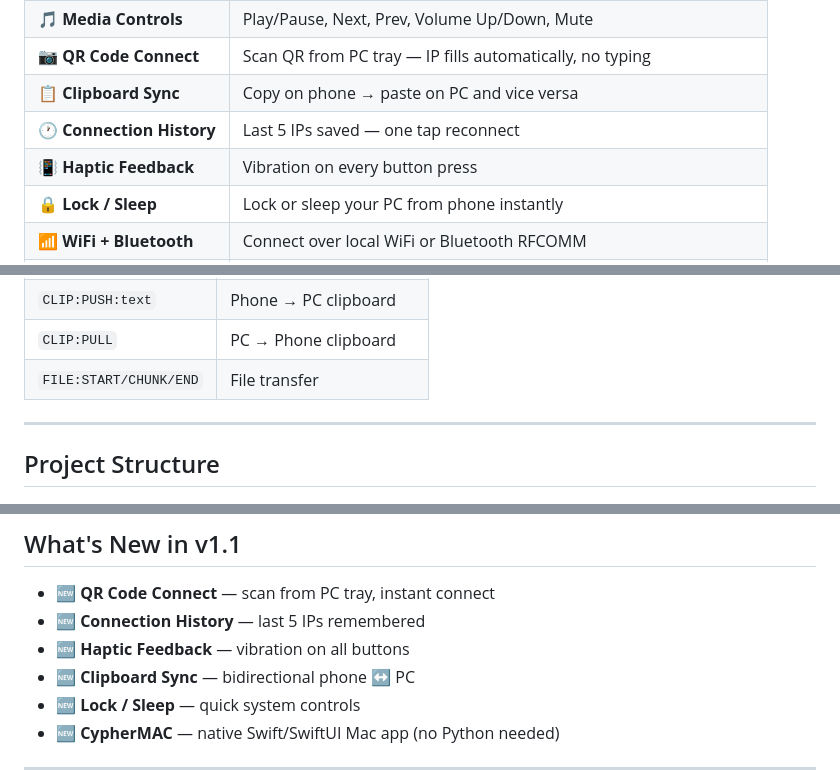
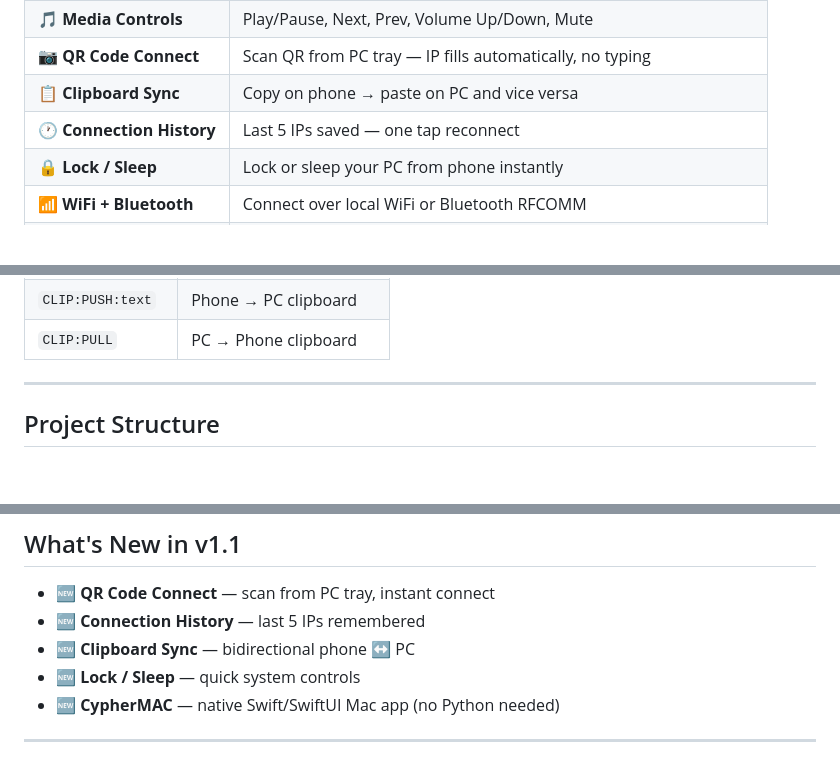
Before and after one commit to Kirtanshilodre/Cypher_Remote, a Markdown page: README.md, 3 parts joined by grey strips. Drawn GitHub-style; blank space fills up the shorter version.

```diff
--- a/README.md
+++ b/README.md
@@ -61,7 +61,6 @@ Android App  ──── TCP ────▶  CypherPC (Windows) / CypherMAC (m
 | 📷 **QR Code Connect** | Scan QR from PC tray — IP fills automatically, no typing |
 | 📋 **Clipboard Sync** | Copy on phone → paste on PC and vice versa |
 | 🕐 **Connection History** | Last 5 IPs saved — one tap reconnect |
-| 📳 **Haptic Feedback** | Vibration on every button press |
 | 🔒 **Lock / Sleep** | Lock or sleep your PC from phone instantly |
 | 📶 **WiFi + Bluetooth** | Connect over local WiFi or Bluetooth RFCOMM |
 | 🔒 **100% Private** | No cloud, no internet required, direct TCP only |
@@ -121,7 +120,6 @@ Open **Cypher Remote** → WiFi tab → scan QR or enter IP → tap **Connect PC
 | `SYS:SLEEP` | Sleep PC |
 | `CLIP:PUSH:text` | Phone → PC clipboard |
 | `CLIP:PULL` | PC → Phone clipboard |
-| `FILE:START/CHUNK/END` | File transfer |
 
 ---
 
@@ -149,7 +147,6 @@ Cypher_Remote/
 
 - 🆕 **QR Code Connect** — scan from PC tray, instant connect
 - 🆕 **Connection History** — last 5 IPs remembered
-- 🆕 **Haptic Feedback** — vibration on all buttons
 - 🆕 **Clipboard Sync** — bidirectional phone ↔ PC
 - 🆕 **Lock / Sleep** — quick system controls
 - 🆕 **CypherMAC** — native Swift/SwiftUI Mac app (no Python needed)
```
